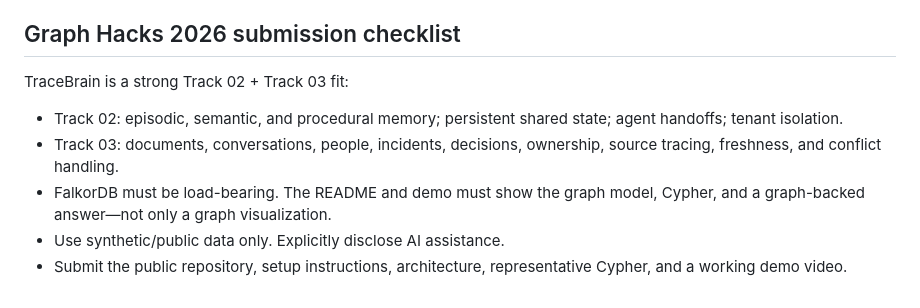
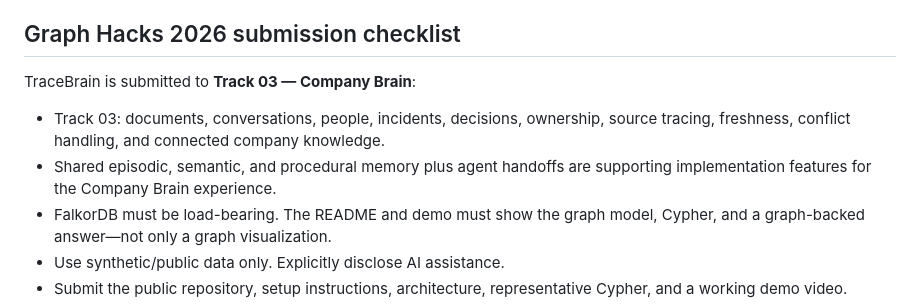
Before and after one commit to boss477/graphhacks, a Markdown page: docs/PRODUCTION_RESEARCH.md, the part around the change. Rendered like a GitHub page.

```diff
--- a/docs/PRODUCTION_RESEARCH.md
+++ b/docs/PRODUCTION_RESEARCH.md
@@ -4,10 +4,10 @@ Research date: 2026-10-17. This document separates hackathon requirements from t
 
 ## Graph Hacks 2026 submission checklist
 
-TraceBrain is a strong Track 02 + Track 03 fit:
+TraceBrain is submitted to **Track 03 — Company Brain**:
 
-- Track 02: episodic, semantic, and procedural memory; persistent shared state; agent handoffs; tenant isolation.
-- Track 03: documents, conversations, people, incidents, decisions, ownership, source tracing, freshness, and conflict handling.
+- Track 03: documents, conversations, people, incidents, decisions, ownership, source tracing, freshness, conflict handling, and connected company knowledge.
+- Shared episodic, semantic, and procedural memory plus agent handoffs are supporting implementation features for the Company Brain experience.
 - FalkorDB must be load-bearing. The README and demo must show the graph model, Cypher, and a graph-backed answer—not only a graph visualization.
 - Use synthetic/public data only. Explicitly disclose AI assistance.
 - Submit the public repository, setup instructions, architecture, representative Cypher, and a working demo video.
```
Also changed, not shown: README.md (+1 -1 lines).
